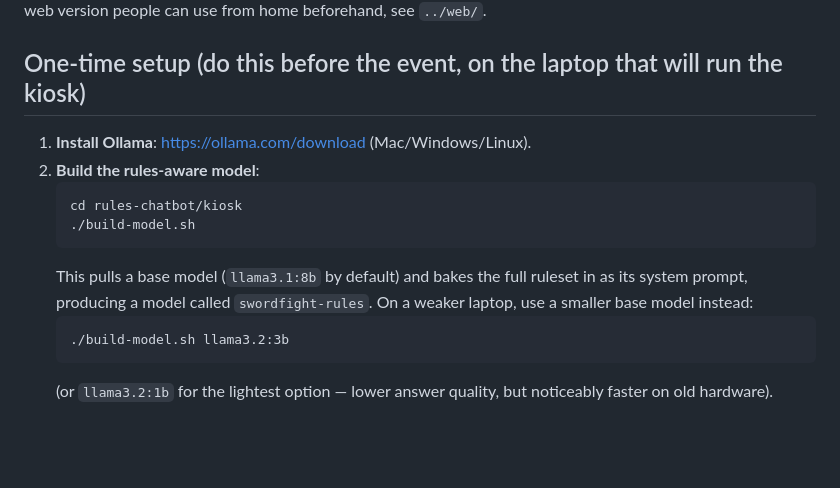
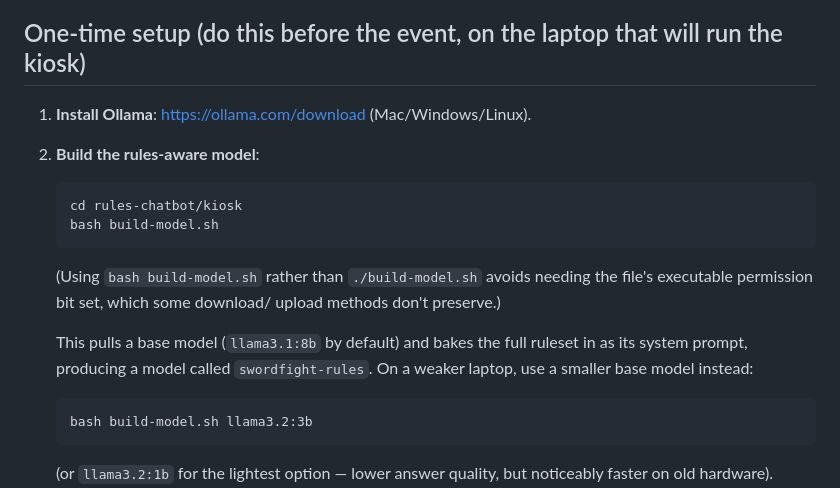
Before and after one commit to Laudy32/Postcard, a Markdown page: rules-chatbot/kiosk/README.md, the part around the change. GitHub-like rendering; blank space fills up the shorter version.

Commit message:
Use "bash build-model.sh" in kiosk README instructions
Avoids relying on the script's executable bit, which upload/download
methods like GitHub's web upload UI don't preserve — running it as
"./build-model.sh" after such a transfer fails with Permission denied.

````diff
--- a/rules-chatbot/kiosk/README.md
+++ b/rules-chatbot/kiosk/README.md
@@ -13,13 +13,17 @@ home beforehand, see `../web/`.
 2. **Build the rules-aware model**:
    ```
    cd rules-chatbot/kiosk
-   ./build-model.sh
+   bash build-model.sh
    ```
+   (Using `bash build-model.sh` rather than `./build-model.sh` avoids
+   needing the file's executable permission bit set, which some download/
+   upload methods don't preserve.)
+
    This pulls a base model (`llama3.1:8b` by default) and bakes the full
    ruleset in as its system prompt, producing a model called
    `swordfight-rules`. On a weaker laptop, use a smaller base model instead:
    ```
-   ./build-model.sh llama3.2:3b
+   bash build-model.sh llama3.2:3b
    ```
    (or `llama3.2:1b` for the lightest option — lower answer quality, but
    noticeably faster on old hardware).
````
